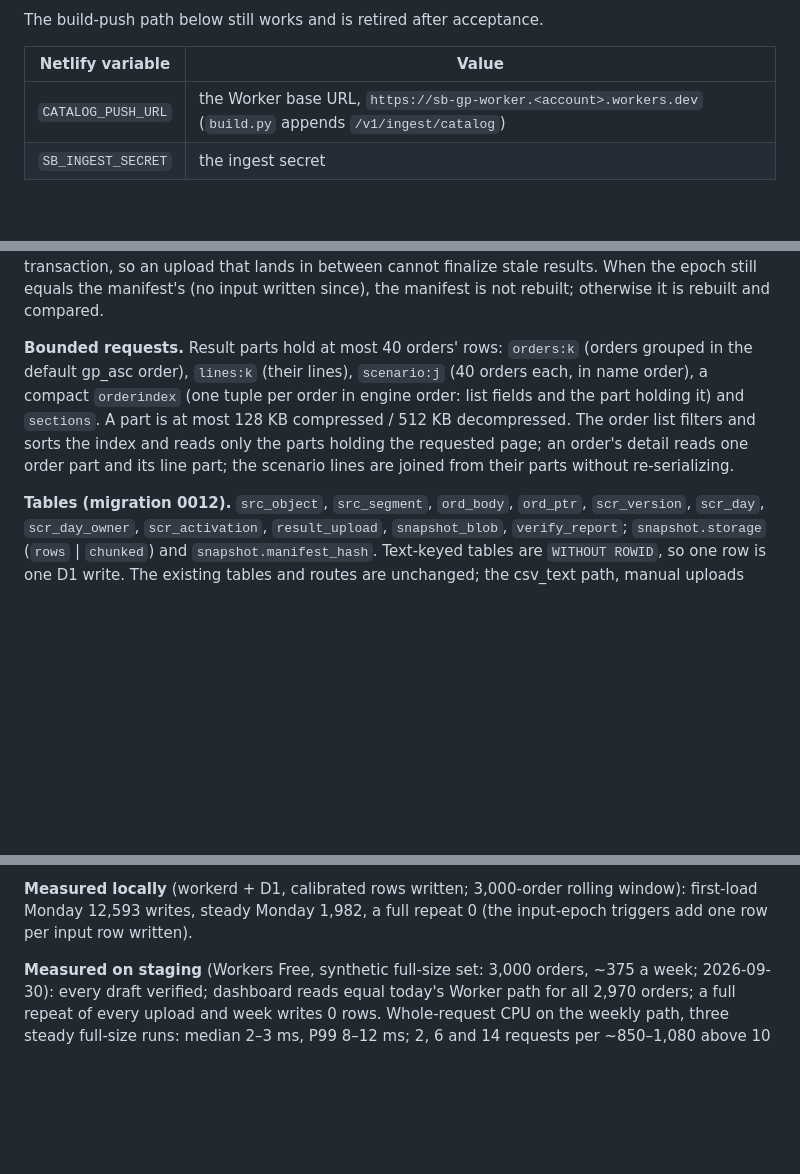
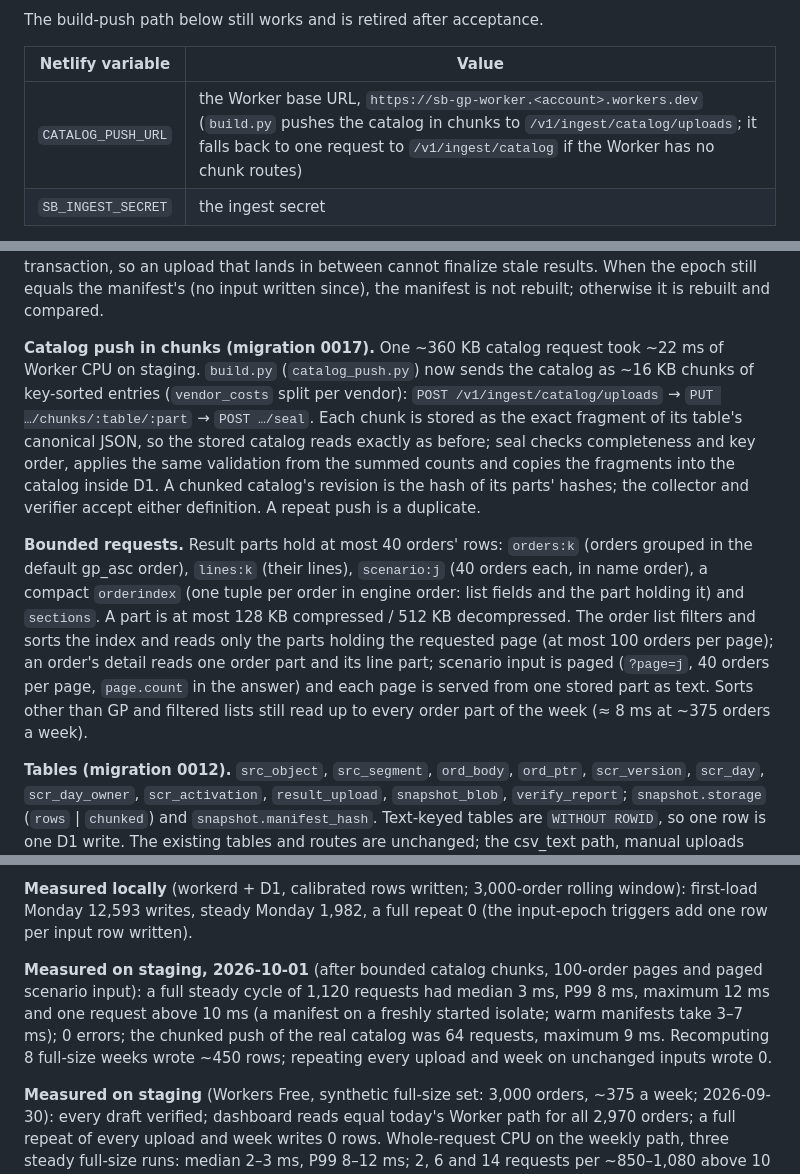
Before and after one commit to emilie-afk/sb-gross-profit, a Markdown page: DEPLOYMENT.md, 3 parts joined by grey strips. GitHub-like rendering; blank space fills up the shorter version.

Commit message:
Docs: chunked catalog push, page caps, paged scenario input, staging measurements
Co-Authored-By: Claude Opus 5.5 <noreply@anthropic.com>

```diff
--- a/DEPLOYMENT.md
+++ b/DEPLOYMENT.md
@@ -602,7 +602,7 @@ The build-push path below still works and is retired after acceptance.
 
 | Netlify variable | Value |
 | --- | --- |
-| `CATALOG_PUSH_URL` | the Worker base URL, `https://sb-gp-worker.<account>.workers.dev` (`build.py` appends `/v1/ingest/catalog`) |
+| `CATALOG_PUSH_URL` | the Worker base URL, `https://sb-gp-worker.<account>.workers.dev` (`build.py` pushes the catalog in chunks to `/v1/ingest/catalog/uploads`; it falls back to one request to `/v1/ingest/catalog` if the Worker has no chunk routes) |
 | `SB_INGEST_SECRET` | the ingest secret |
 
 On this path an administrator (or `tools/catalog-refresh-acceptance.mjs`) first
@@ -783,7 +783,9 @@ The account stays on Workers Free (10 ms CPU per request; 100,000 D1 rows writte
 
 **Input epoch (migrations 0015–0016).** Triggers increment `input_epoch.n` on every write to a table a week's manifest reads (settings, `ord_ptr`, `scr_day_owner`, `scr_version`, catalog tables, snapshots, shipments, HPD and HPD ingest status). The manifest is issued with the epoch it was assembled at, signed together. Finalize commits only if the epoch is unchanged inside its commit transaction, so an upload that lands in between cannot finalize stale results. When the epoch still equals the manifest's (no input written since), the manifest is not rebuilt; otherwise it is rebuilt and compared.
 
-**Bounded requests.** Result parts hold at most 40 orders' rows: `orders:k` (orders grouped in the default gp_asc order), `lines:k` (their lines), `scenario:j` (40 orders each, in name order), a compact `orderindex` (one tuple per order in engine order: list fields and the part holding it) and `sections`. A part is at most 128 KB compressed / 512 KB decompressed. The order list filters and sorts the index and reads only the parts holding the requested page; an order's detail reads one order part and its line part; the scenario lines are joined from their parts without re-serializing.
+**Catalog push in chunks (migration 0017).** One ~360 KB catalog request took ~22 ms of Worker CPU on staging. `build.py` (`catalog_push.py`) now sends the catalog as ~16 KB chunks of key-sorted entries (`vendor_costs` split per vendor): `POST /v1/ingest/catalog/uploads` → `PUT …/chunks/:table/:part` → `POST …/seal`. Each chunk is stored as the exact fragment of its table's canonical JSON, so the stored catalog reads exactly as before; seal checks completeness and key order, applies the same validation from the summed counts and copies the fragments into the catalog inside D1. A chunked catalog's revision is the hash of its parts' hashes; the collector and verifier accept either definition. A repeat push is a duplicate.
+
+**Bounded requests.** Result parts hold at most 40 orders' rows: `orders:k` (orders grouped in the default gp_asc order), `lines:k` (their lines), `scenario:j` (40 orders each, in name order), a compact `orderindex` (one tuple per order in engine order: list fields and the part holding it) and `sections`. A part is at most 128 KB compressed / 512 KB decompressed. The order list filters and sorts the index and reads only the parts holding the requested page (at most 100 orders per page); an order's detail reads one order part and its line part; scenario input is paged (`?page=j`, 40 orders per page, `page.count` in the answer) and each page is served from one stored part as text. Sorts other than GP and filtered lists still read up to every order part of the week (≈ 8 ms at ~375 orders a week).
 
 **Tables (migration 0012).** `src_object`, `src_segment`, `ord_body`, `ord_ptr`, `scr_version`, `scr_day`, `scr_day_owner`, `scr_activation`, `result_upload`, `snapshot_blob`, `verify_report`; `snapshot.storage` (`rows` | `chunked`) and `snapshot.manifest_hash`. Text-keyed tables are `WITHOUT ROWID`, so one row is one D1 write. The existing tables and routes are unchanged; the csv_text path, manual uploads and backfill keep working.
 
@@ -800,6 +802,8 @@ The account stays on Workers Free (10 ms CPU per request; 100,000 D1 rows writte
 **Status.** `GET /v1/weeks/:w/status` (dashboard session or admin; the collector uses `/v1/collect/weeks/:w/status`) names what is pending — export, Shipping Cost Report review, compute or verification — and the target (`met`, `met_late`, `missed`, `pending`) against the scheduled slot (Monday 15:30 ICT). It never reports the target as met without a verified draft.
 
 **Measured locally** (workerd + D1, calibrated rows written; 3,000-order rolling window): first-load Monday 12,593 writes, steady Monday 1,982, a full repeat 0 (the input-epoch triggers add one row per input row written).
+
+**Measured on staging, 2026-10-01** (after bounded catalog chunks, 100-order pages and paged scenario input): a full steady cycle of 1,120 requests had median 3 ms, P99 8 ms, maximum 12 ms and one request above 10 ms (a manifest on a freshly started isolate; warm manifests take 3–7 ms); 0 errors; the chunked push of the real catalog was 64 requests, maximum 9 ms. Recomputing 8 full-size weeks wrote ~450 rows; repeating every upload and week on unchanged inputs wrote 0.
 
 **Measured on staging** (Workers Free, synthetic full-size set: 3,000 orders, ~375 a week; 2026-09-30): every draft verified; dashboard reads equal today's Worker path for all 2,970 orders; a full repeat of every upload and week writes 0 rows. Whole-request CPU on the weekly path, three steady full-size runs: median 2–3 ms, P99 8–12 ms; 2, 6 and 14 requests per ~850–1,080 above 10 ms (maximum 12–17 ms: manifests, 500-order list pages, scenario reads, the report upload, a few part uploads), all completed. Workers Free does not guarantee such requests, so this is not yet proof of reliable operation under its limit.
 
```
